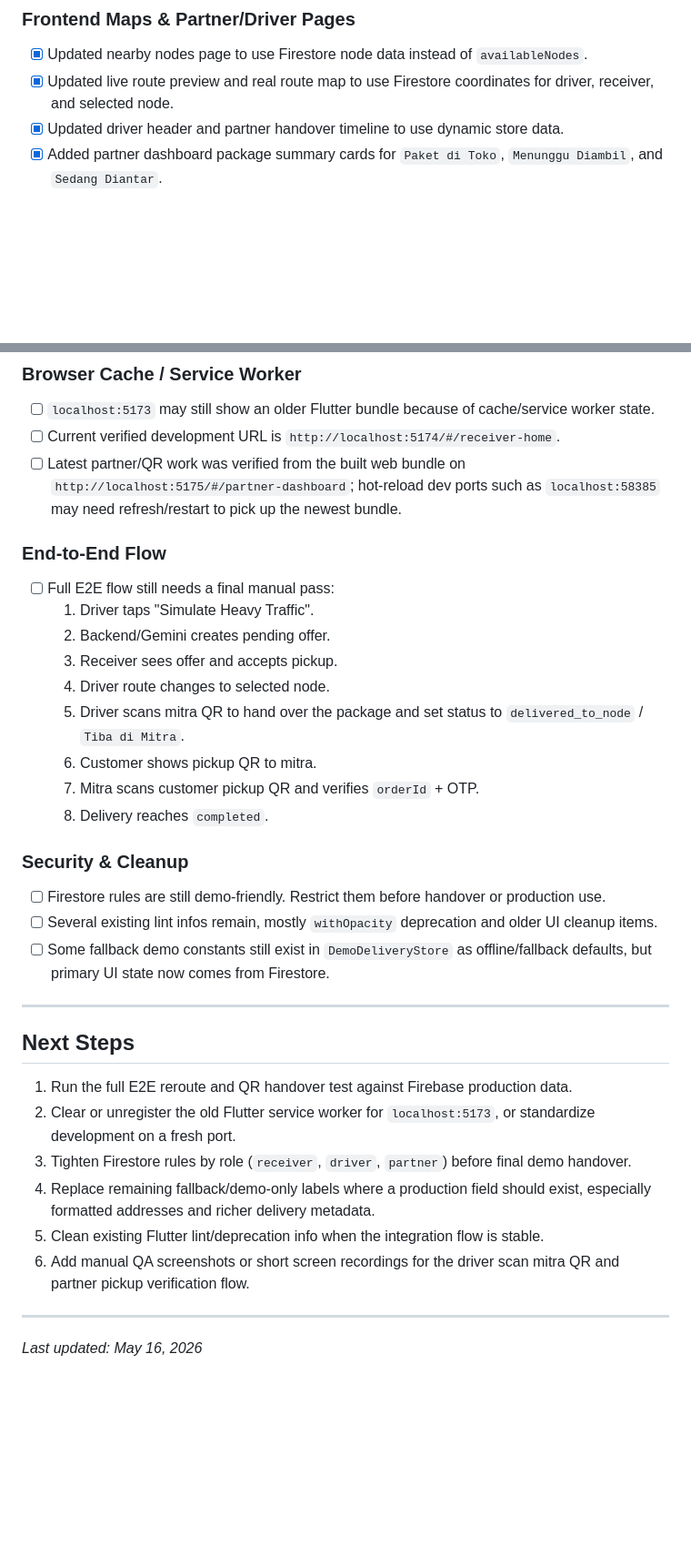
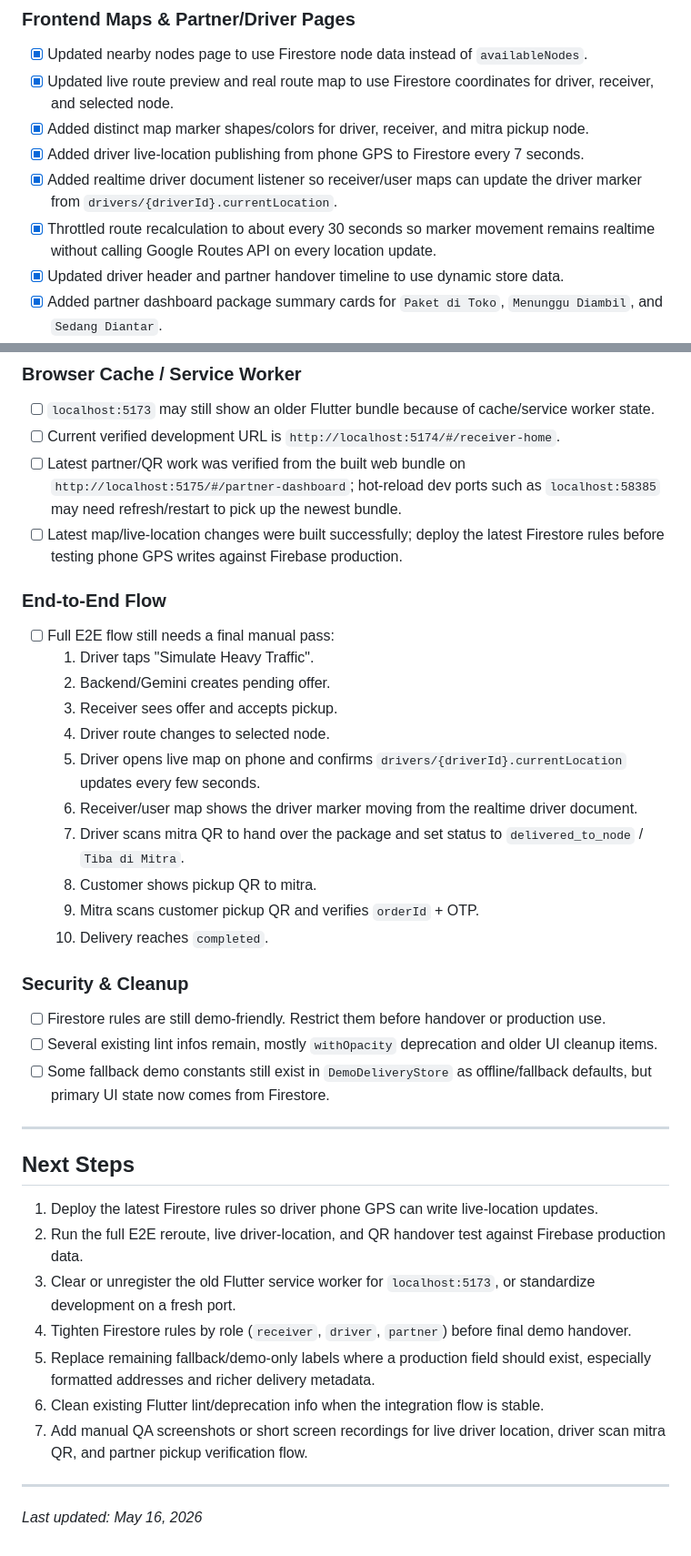
Before and after one commit to Kresnananta/FlexiNodes, a Markdown page: progress.md, 2 parts joined by grey strips. Shown at 91% size. Drawn GitHub-style; blank space fills up the shorter version.

Commit message:
update progress

```diff
--- a/progress.md
+++ b/progress.md
@@ -50,6 +51,10 @@ This document tracks the migration of FlexiNode from a hardcoded demo flow towar
 ### Frontend Maps & Partner/Driver Pages
 - [x] Updated nearby nodes page to use Firestore node data instead of `availableNodes`.
 - [x] Updated live route preview and real route map to use Firestore coordinates for driver, receiver, and selected node.
+- [x] Added distinct map marker shapes/colors for driver, receiver, and mitra pickup node.
+- [x] Added driver live-location publishing from phone GPS to Firestore every 7 seconds.
+- [x] Added realtime driver document listener so receiver/user maps can update the driver marker from `drivers/{driverId}.currentLocation`.
+- [x] Throttled route recalculation to about every 30 seconds so marker movement remains realtime without calling Google Routes API on every location update.
 - [x] Updated driver header and partner handover timeline to use dynamic store data.
 - [x] Added partner dashboard package summary cards for `Paket di Toko`, `Menunggu Diambil`, and `Sedang Diantar`.
 - [x] Added `Daftar Penitipan` on the partner dashboard using rerouted/stored/completed package summaries.
@@ -78,6 +84,7 @@ This document tracks the migration of FlexiNode from a hardcoded demo flow towar
 - [ ] `localhost:5173` may still show an older Flutter bundle because of cache/service worker state.
 - [ ] Current verified development URL is `http://localhost:5174/#/receiver-home`.
 - [ ] Latest partner/QR work was verified from the built web bundle on `http://localhost:5175/#/partner-dashboard`; hot-reload dev ports such as `localhost:58385` may need refresh/restart to pick up the newest bundle.
+- [ ] Latest map/live-location changes were built successfully; deploy the latest Firestore rules before testing phone GPS writes against Firebase production.
 
 ### End-to-End Flow
 - [ ] Full E2E flow still needs a final manual pass:
@@ -85,10 +92,12 @@ This document tracks the migration of FlexiNode from a hardcoded demo flow towar
   2. Backend/Gemini creates pending offer.
   3. Receiver sees offer and accepts pickup.
   4. Driver route changes to selected node.
-  5. Driver scans mitra QR to hand over the package and set status to `delivered_to_node` / `Tiba di Mitra`.
-  6. Customer shows pickup QR to mitra.
-  7. Mitra scans customer pickup QR and verifies `orderId` + OTP.
-  8. Delivery reaches `completed`.
+  5. Driver opens live map on phone and confirms `drivers/{driverId}.currentLocation` updates every few seconds.
+  6. Receiver/user map shows the driver marker moving from the realtime driver document.
+  7. Driver scans mitra QR to hand over the package and set status to `delivered_to_node` / `Tiba di Mitra`.
+  8. Customer shows pickup QR to mitra.
+  9. Mitra scans customer pickup QR and verifies `orderId` + OTP.
+  10. Delivery reaches `completed`.
 
 ### Security & Cleanup
 - [ ] Firestore rules are still demo-friendly. Restrict them before handover or production use.
@@ -99,12 +108,13 @@ This document tracks the migration of FlexiNode from a hardcoded demo flow towar
 
 ## Next Steps
 
-1. Run the full E2E reroute and QR handover test against Firebase production data.
-2. Clear or unregister the old Flutter service worker for `localhost:5173`, or standardize development on a fresh port.
-3. Tighten Firestore rules by role (`receiver`, `driver`, `partner`) before final demo handover.
-4. Replace remaining fallback/demo-only labels where a production field should exist, especially formatted addresses and richer delivery metadata.
-5. Clean existing Flutter lint/deprecation info when the integration flow is stable.
-6. Add manual QA screenshots or short screen recordings for the driver scan mitra QR and partner pickup verification flow.
+1. Deploy the latest Firestore rules so driver phone GPS can write live-location updates.
+2. Run the full E2E reroute, live driver-location, and QR handover test against Firebase production data.
+3. Clear or unregister the old Flutter service worker for `localhost:5173`, or standardize development on a fresh port.
+4. Tighten Firestore rules by role (`receiver`, `driver`, `partner`) before final demo handover.
+5. Replace remaining fallback/demo-only labels where a production field should exist, especially formatted addresses and richer delivery metadata.
+6. Clean existing Flutter lint/deprecation info when the integration flow is stable.
+7. Add manual QA screenshots or short screen recordings for live driver location, driver scan mitra QR, and partner pickup verification flow.
 
 ---
 
```
Also changed, not shown: other parts of progress.md (+3 -1 lines).
